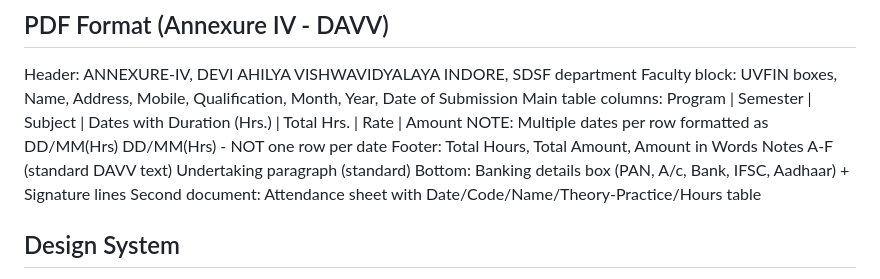
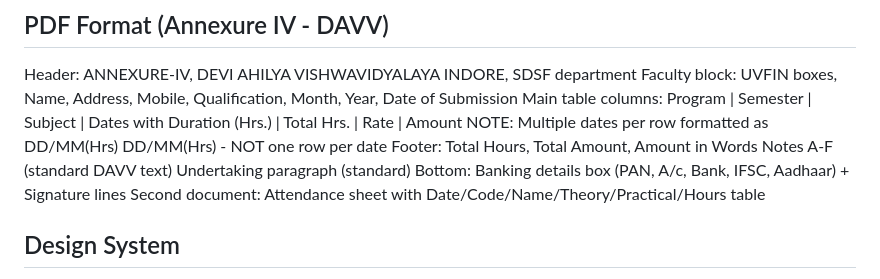
Before and after one commit to holycompile/SDSF_Faculty_Portal, a Markdown page: PROJECT_CONTEXT.md, the part around the change. GitHub-like rendering.

Commit message:
Spelling mistake update

```diff
--- a/PROJECT_CONTEXT.md
+++ b/PROJECT_CONTEXT.md
@@ -57,7 +57,7 @@ Footer: Total Hours, Total Amount, Amount in Words
 Notes A-F (standard DAVV text)
 Undertaking paragraph (standard)
 Bottom: Banking details box (PAN, A/c, Bank, IFSC, Aadhaar) + Signature lines
-Second document: Attendance sheet with Date/Code/Name/Theory-Practice/Hours table
+Second document: Attendance sheet with Date/Code/Name/Theory/Practical/Hours table
 
 ## Design System
 Light mode. Background: #f1f5f9. Sidebar: white. Cards: white.
```
